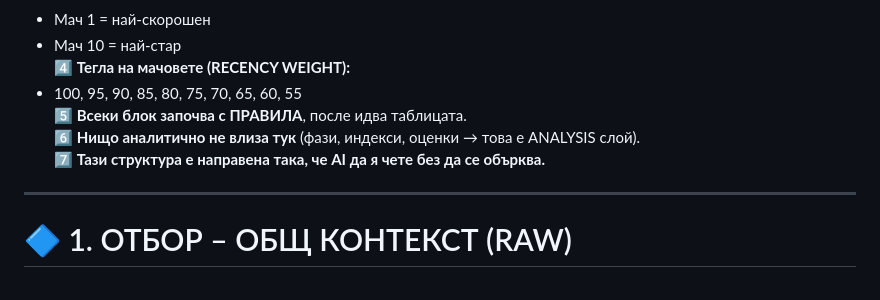
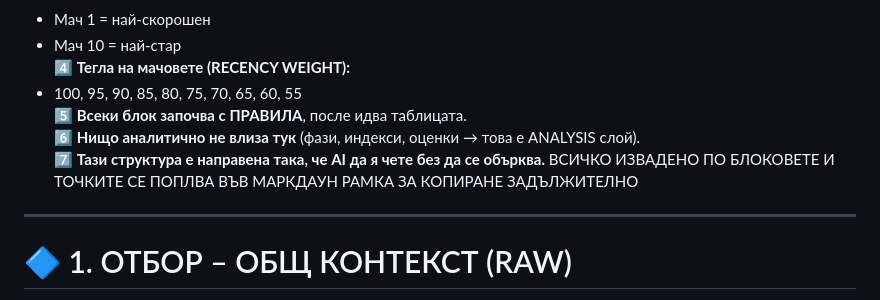
Before and after one commit to lazarovhristo502-byte/https-gist.github.com-lazarovhristo502-byte, a Markdown page: aanaliz-na-otbor.md, the part around the change. Rendered like a GitHub page.

```diff
--- a/aanaliz-na-otbor.md
+++ b/aanaliz-na-otbor.md
@@ -16,7 +16,7 @@
 5️⃣ **Всеки блок започва с ПРАВИЛА**, после идва таблицата.
 6️⃣ **Нищо аналитично не влиза тук** (фази, индекси, оценки → това е ANALYSIS слой).
 7️⃣ **Тази структура е направена така, че AI да я чете без да се обърква.**
-
+ВСИЧКО ИЗВАДЕНО  ПО БЛОКОВЕТЕ И ТОЧКИТЕ СЕ ПОПЛВА ВЪВ МАРКДАУН РАМКА ЗА КОПИРАНЕ ЗАДЪЛЖИТЕЛНО
 ---
 
 # 🔷 1. ОТБОР – ОБЩ КОНТЕКСТ (RAW)
```
